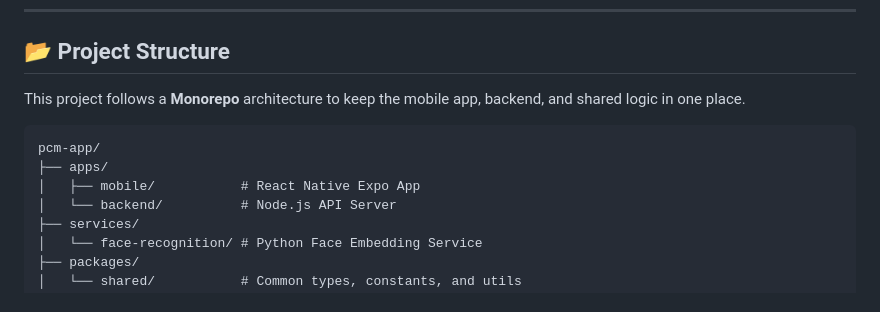
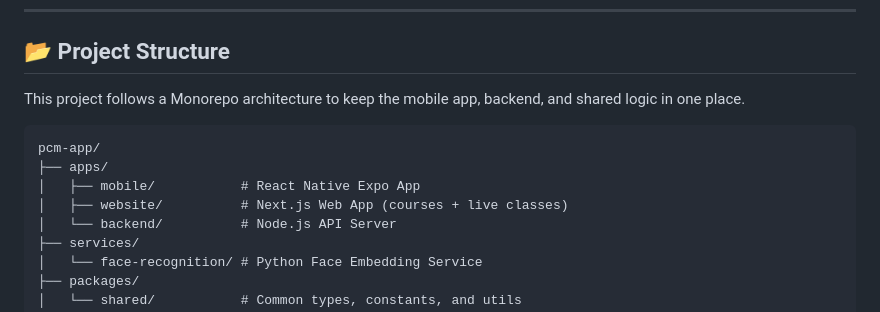
Before and after one commit to aashwani106/pcm, a Markdown page: README.md, the part around the change. Rendered like a GitHub page.

````diff
--- a/README.md
+++ b/README.md
@@ -41,12 +41,13 @@ The PCM app is built to solve the challenges of proxy attendance and fragmented
 
 ## 📂 Project Structure
 
-This project follows a **Monorepo** architecture to keep the mobile app, backend, and shared logic in one place.
+This project follows a Monorepo architecture to keep the mobile app, backend, and shared logic in one place.
 
 ```text
 pcm-app/
 ├── apps/
 │   ├── mobile/           # React Native Expo App
+│   ├── website/          # Next.js Web App (courses + live classes)
 │   └── backend/          # Node.js API Server
 ├── services/
 │   └── face-recognition/ # Python Face Embedding Service
````
